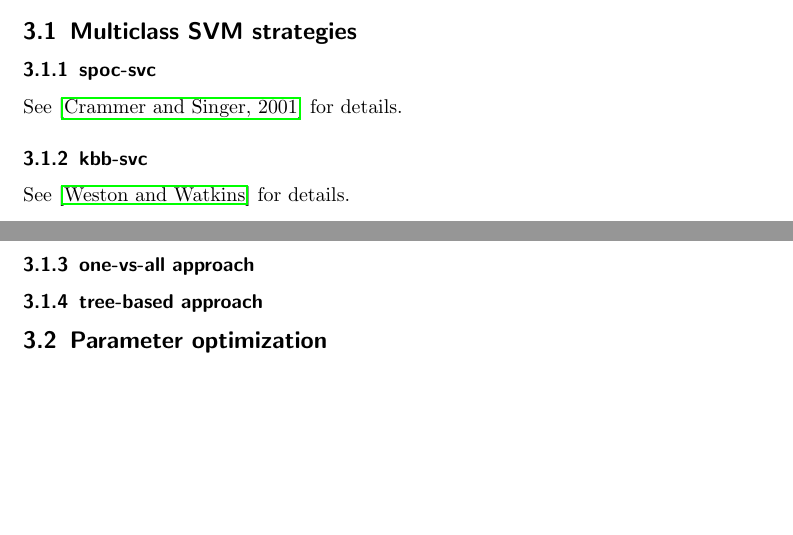
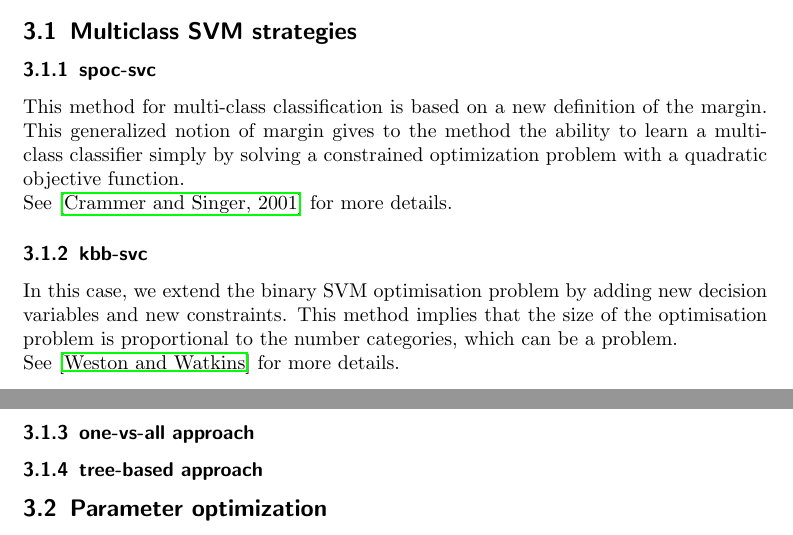
Before and after one commit to Lucas-Robin/KMLMM, a LaTeX document (report/main.tex, which reads report/chapter-SVM.tex): two parts of pages 6 and 7 of 8, joined at a grey line, cut so that both start at the same text, the shorter picture padded with empty space. Compiled offline with pdfLaTeX.

Commit message:
Adding part about the svm multi-class methods

```diff
--- a/report/chapter-SVM.tex
+++ b/report/chapter-SVM.tex
@@ -6,12 +6,17 @@
 
 \subsubsection{spoc-svc}
 
-See \cite{spoc-svc} for details.
+This method for multi-class classification is based on a new definition of the margin. This generalized notion of margin gives to the method the ability to learn a multi-class classifier simply by solving a constrained optimization
+problem with a quadratic objective function.
+
+See \cite{spoc-svc} for more details.
 
 
 \subsubsection{kbb-svc}
 
-See \cite{kbb-svc} for details.
+In this case, we extend the binary SVM optimisation problem by adding new decision variables and new constraints. This method implies that the size of the optimisation problem is proportional to the number categories, which can be a problem.
+
+See \cite{kbb-svc} for more details.
 
 
 \subsubsection{one-vs-all approach}
```
Also changed, not shown: report/main.pdf.
